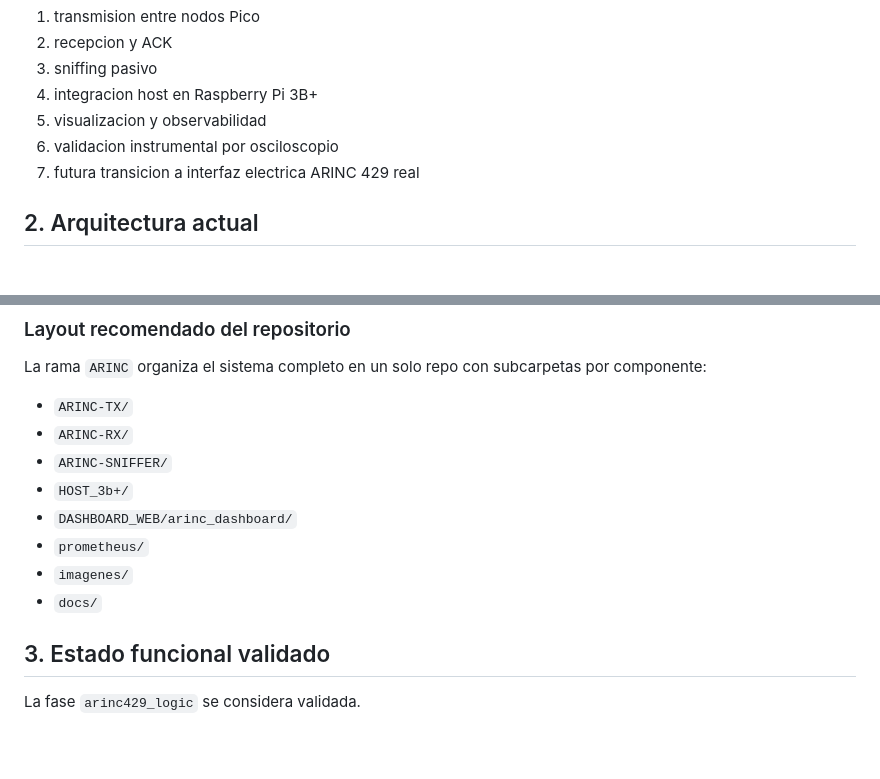
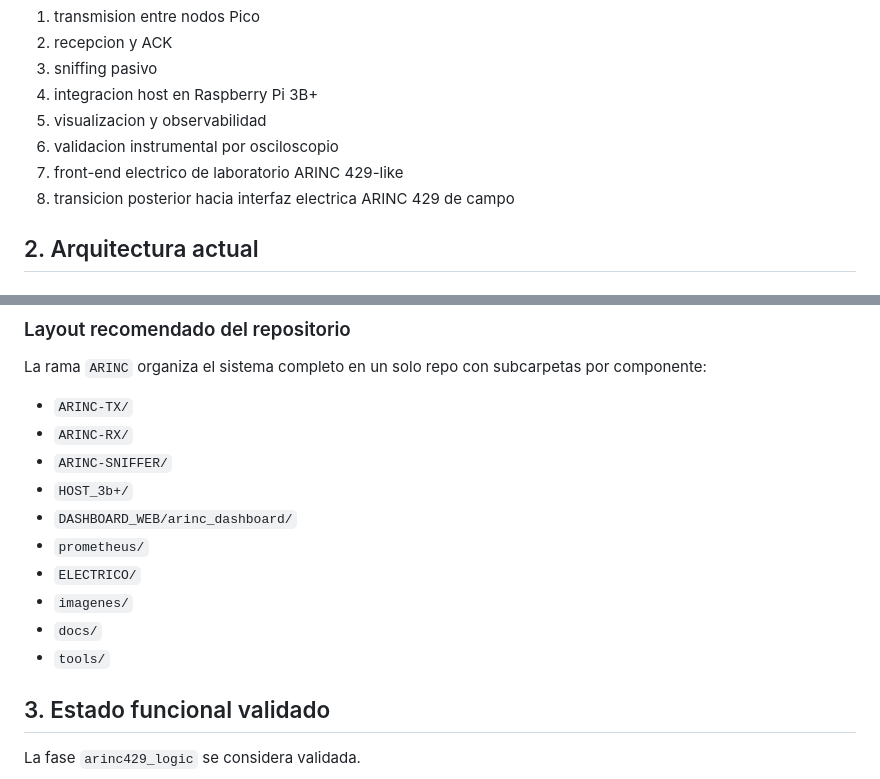
Before and after one commit to matiasdiazbenini/ARINC_SPI, a Markdown page: PROJECT_CONTEXT.md, 2 parts joined by grey strips. Rendered like a GitHub page; blank space fills up the shorter version.

```diff
--- a/PROJECT_CONTEXT.md
+++ b/PROJECT_CONTEXT.md
@@ -12,7 +12,8 @@ Recrear una arquitectura de comunicacion inspirada en ARINC 429 en un entorno de
 4. integracion host en Raspberry Pi 3B+
 5. visualizacion y observabilidad
 6. validacion instrumental por osciloscopio
-7. futura transicion a interfaz electrica ARINC 429 real
+7. front-end electrico de laboratorio ARINC 429-like
+8. transicion posterior hacia interfaz electrica ARINC 429 de campo
 
 ## 2. Arquitectura actual
 
@@ -56,8 +57,10 @@ La rama `ARINC` organiza el sistema completo en un solo repo con subcarpetas por
 - `HOST_3b+/`
 - `DASHBOARD_WEB/arinc_dashboard/`
 - `prometheus/`
+- `ELECTRICO/`
 - `imagenes/`
 - `docs/`
+- `tools/`
 
 ## 3. Estado funcional validado
 
```
Also changed, not shown: other parts of PROJECT_CONTEXT.md (+68 -8 lines).
